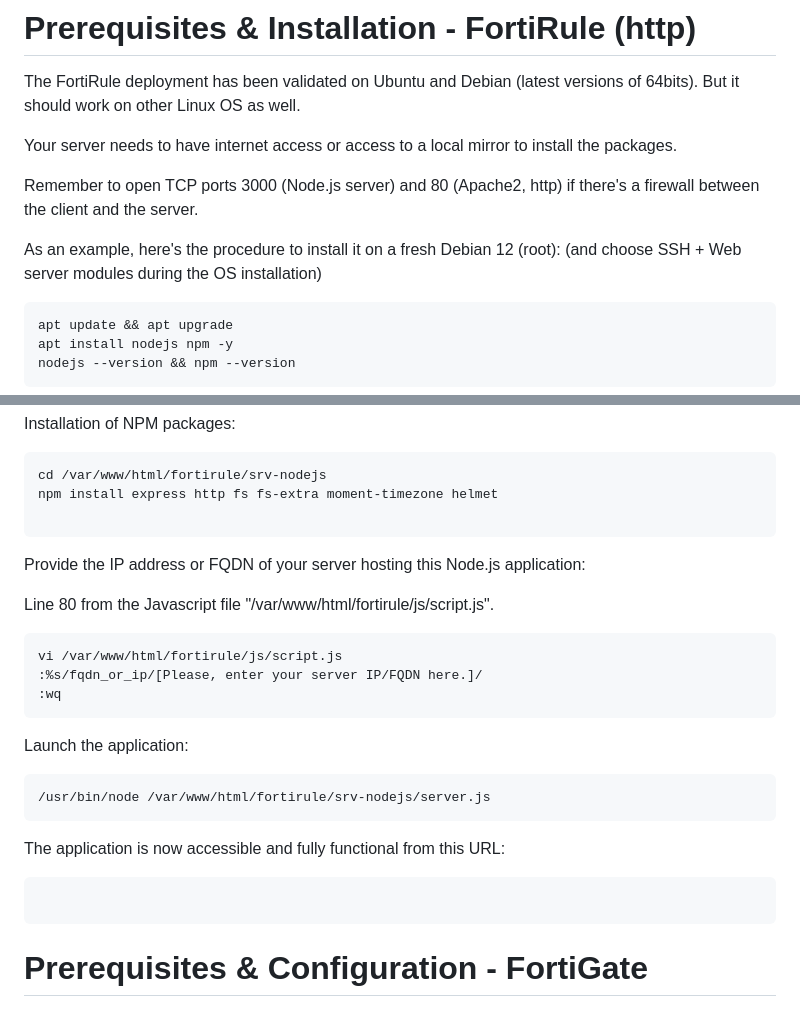
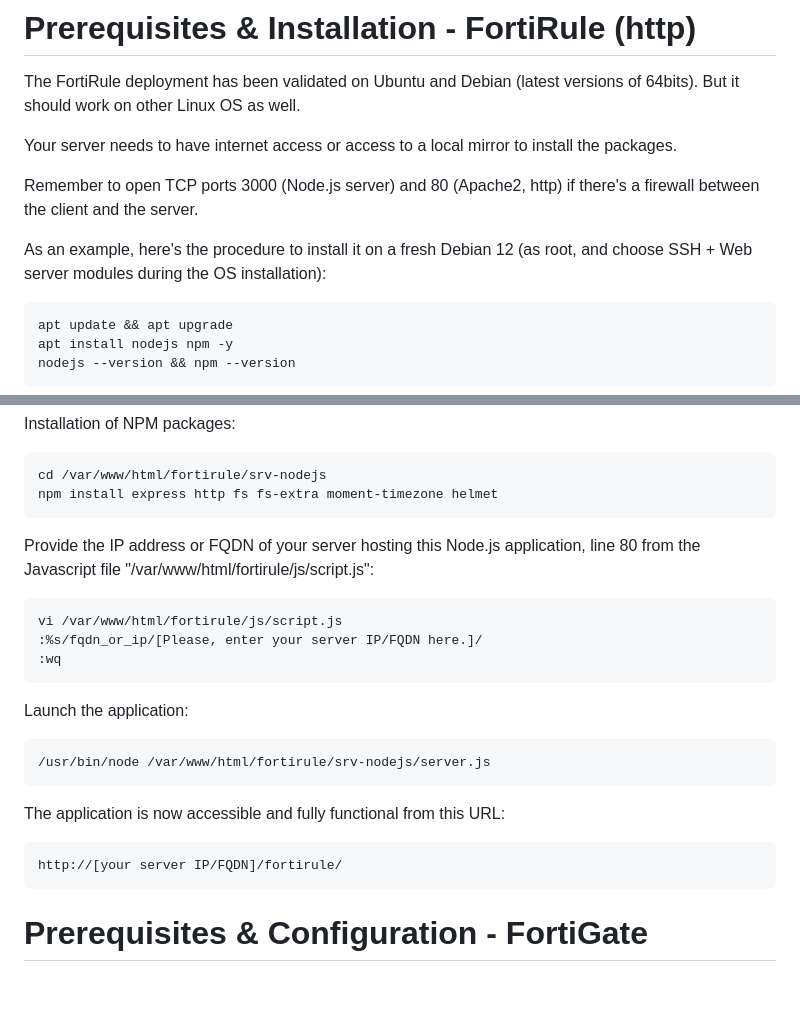
Before and after one commit to choupit0/FortiRule, a Markdown page: README.md, 2 parts joined by grey strips. GitHub-like rendering.

````diff
--- a/README.md
+++ b/README.md
@@ -47,8 +47,7 @@ Your server needs to have internet access or access to a local mirror to install
 
 Remember to open TCP ports 3000 (Node.js server) and 80 (Apache2, http) if there's a firewall between the client and the server.
 
-As an example, here's the procedure to install it on a fresh Debian 12 (root):
-(and choose SSH + Web server modules during the OS installation)
+As an example, here's the procedure to install it on a fresh Debian 12 (as root, and choose SSH + Web server modules during the OS installation):
 ```
 apt update && apt upgrade
 apt install nodejs npm -y
@@ -63,11 +62,8 @@ Installation of NPM packages:
 ```
 cd /var/www/html/fortirule/srv-nodejs
 npm install express http fs fs-extra moment-timezone helmet
-
 ```
-Provide the IP address or FQDN of your server hosting this Node.js application:
-
-Line 80 from the Javascript file "/var/www/html/fortirule/js/script.js".
+Provide the IP address or FQDN of your server hosting this Node.js application, line 80 from the Javascript file "/var/www/html/fortirule/js/script.js":
 ```
 vi /var/www/html/fortirule/js/script.js
 :%s/fqdn_or_ip/[Please, enter your server IP/FQDN here.]/
@@ -79,6 +75,7 @@ Launch the application:
 ```
 The application is now accessible and fully functional from this URL:
 ```
+http://[your server IP/FQDN]/fortirule/
 ```
 # Prerequisites & Configuration - FortiGate
 
````
